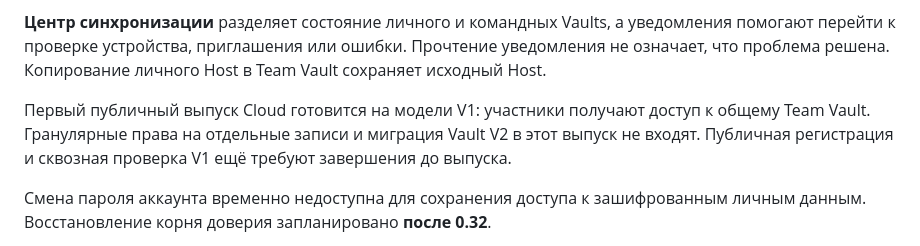
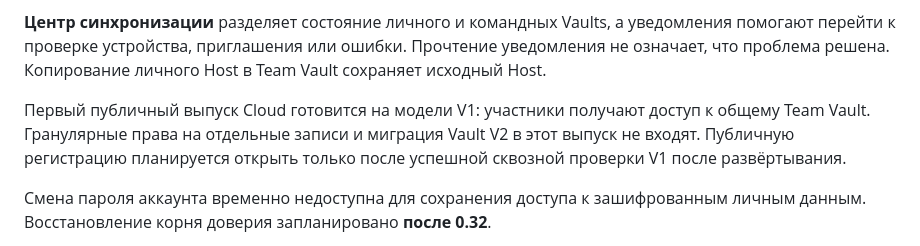
Before and after one commit to PastFly/Selective-Remote, a Markdown page: README.md, the part around the change. Drawn GitHub-style.

```diff
--- a/README.md
+++ b/README.md
@@ -52,7 +52,7 @@
 
 **Центр синхронизации** разделяет состояние личного и командных Vaults, а уведомления помогают перейти к проверке устройства, приглашения или ошибки. Прочтение уведомления не означает, что проблема решена. Копирование личного Host в Team Vault сохраняет исходный Host.
 
-Первый публичный выпуск Cloud готовится на модели V1: участники получают доступ к общему Team Vault. Гранулярные права на отдельные записи и миграция Vault V2 в этот выпуск не входят. Публичная регистрация и сквозная проверка V1 ещё требуют завершения до выпуска.
+Первый публичный выпуск Cloud готовится на модели V1: участники получают доступ к общему Team Vault. Гранулярные права на отдельные записи и миграция Vault V2 в этот выпуск не входят. Публичную регистрацию планируется открыть только после успешной сквозной проверки V1 после развёртывания.
 
 Смена пароля аккаунта временно недоступна для сохранения доступа к зашифрованным личным данным. Восстановление корня доверия запланировано **после 0.32**.
 
```
Also changed, not shown: README_EN.md (+1 -1 lines), releases/0.32.0-notes.md (+1 -1 lines).
